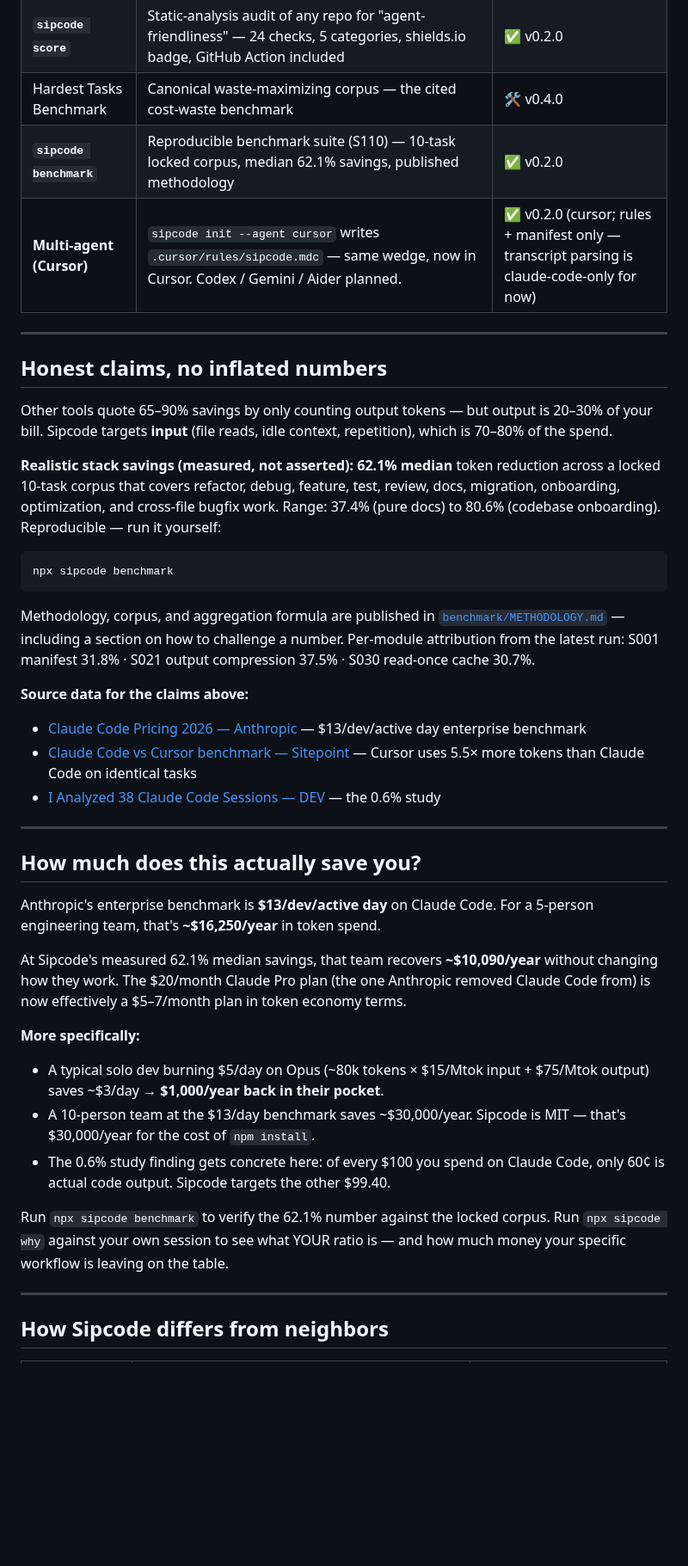
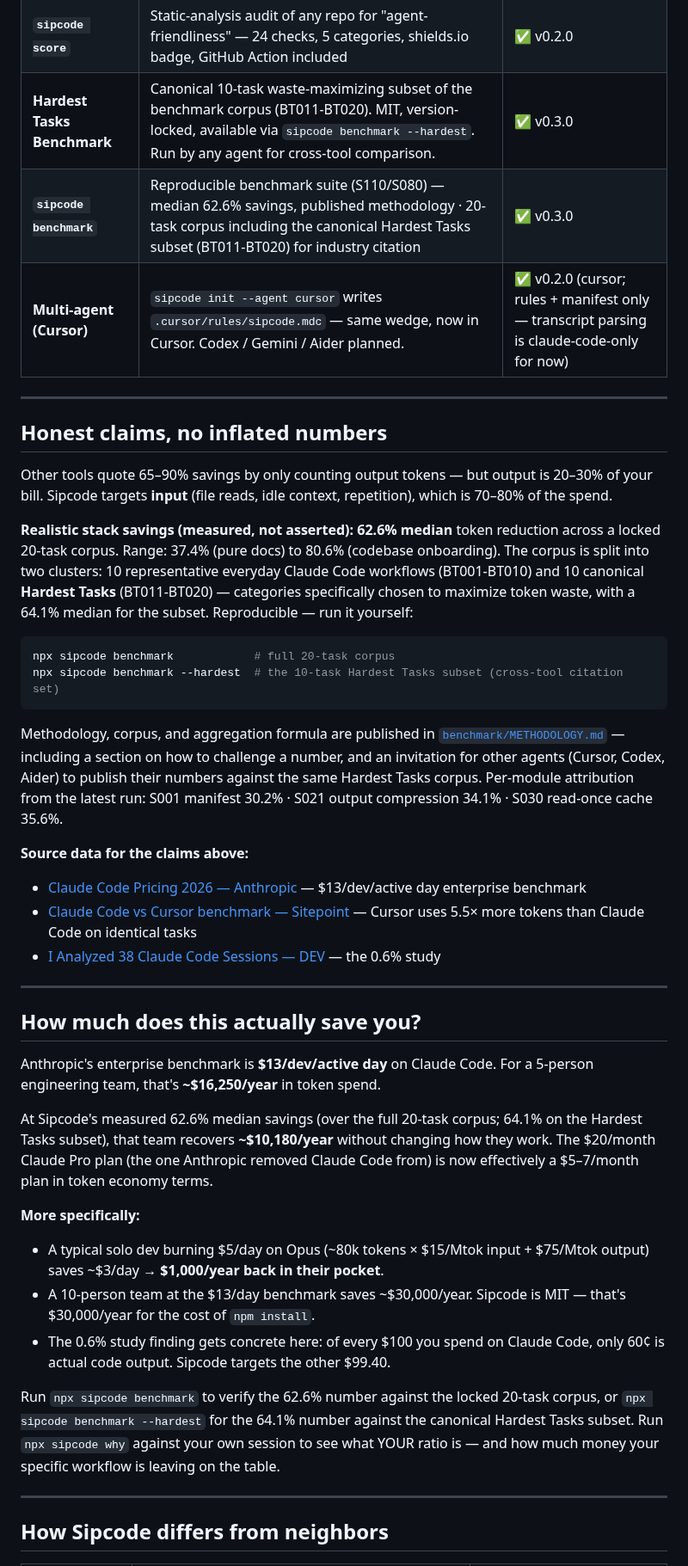
Before and after one commit to Anuj7411/sipcode, a Markdown page: README.md, the part around one of its changes. Shown at 86% size. GitHub-like rendering; blank space fills up the shorter version.

Commit message:
docs(readme): S080 Hardest Tasks shipped + 62.6% headline
Updates the "What you get" table to mark Hardest Tasks Benchmark as
shipped, headline savings number from 62.1% (10-task) to 62.6%
(20-task), with the 64.1% Hardest Tasks subset number cited alongside.
Project status section gains a S080 bullet. Test count: 787.

Co-Authored-By: Claude Opus 4.7 (1M context) <noreply@anthropic.com>

````diff
--- a/README.md
+++ b/README.md
@@ -96,8 +96,8 @@ sipcode receipt --html-only         # skip PNG, faster
 | **`sipcode hygiene`** | Session Hygiene (S030/S031/S032) — read-once rule pack in CLAUDE.md + PreToolUse pressure-band hook (50/70/90%) + PostToolUse smart-`/compact` breakpoint hook | ✅ v0.3.0 |
 | **`sipcode estimate "<task>"`** | Predicts session cost per model (opus / sonnet / haiku) before you run — heuristic + historical anchors, zero LLM calls | ✅ v0.2.0 |
 | **`sipcode score`** | Static-analysis audit of any repo for "agent-friendliness" — 24 checks, 5 categories, shields.io badge, GitHub Action included | ✅ v0.2.0 |
-| Hardest Tasks Benchmark | Canonical waste-maximizing corpus — the cited cost-waste benchmark | 🛠️ v0.4.0 |
-| **`sipcode benchmark`** | Reproducible benchmark suite (S110) — 10-task locked corpus, median 62.1% savings, published methodology | ✅ v0.2.0 |
+| **Hardest Tasks Benchmark** | Canonical 10-task waste-maximizing subset of the benchmark corpus (BT011-BT020). MIT, version-locked, available via `sipcode benchmark --hardest`. Run by any agent for cross-tool comparison. | ✅ v0.3.0 |
+| **`sipcode benchmark`** | Reproducible benchmark suite (S110/S080) — median 62.6% savings, published methodology · 20-task corpus including the canonical Hardest Tasks subset (BT011-BT020) for industry citation | ✅ v0.3.0 |
 | **Multi-agent (Cursor)** | `sipcode init --agent cursor` writes `.cursor/rules/sipcode.mdc` — same wedge, now in Cursor. Codex / Gemini / Aider planned. | ✅ v0.2.0 (cursor; rules + manifest only — transcript parsing is claude-code-only for now) |
 
 ---
@@ -106,13 +106,14 @@ sipcode receipt --html-only         # skip PNG, faster
 
 Other tools quote 65–90% savings by only counting output tokens — but output is 20–30% of your bill. Sipcode targets **input** (file reads, idle context, repetition), which is 70–80% of the spend.
 
-**Realistic stack savings (measured, not asserted):** **62.1% median** token reduction across a locked 10-task corpus that covers refactor, debug, feature, test, review, docs, migration, onboarding, optimization, and cross-file bugfix work. Range: 37.4% (pure docs) to 80.6% (codebase onboarding). Reproducible — run it yourself:
+**Realistic stack savings (measured, not asserted):** **62.6% median** token reduction across a locked 20-task corpus. Range: 37.4% (pure docs) to 80.6% (codebase onboarding). The corpus is split into two clusters: 10 representative everyday Claude Code workflows (BT001-BT010) and 10 canonical **Hardest Tasks** (BT011-BT020) — categories specifically chosen to maximize token waste, with a 64.1% median for the subset. Reproducible — run it yourself:
 
 ```bash
-npx sipcode benchmark
+npx sipcode benchmark            # full 20-task corpus
+npx sipcode benchmark --hardest  # the 10-task Hardest Tasks subset (cross-tool citation set)
 ```
 
-Methodology, corpus, and aggregation formula are published in [`benchmark/METHODOLOGY.md`](benchmark/METHODOLOGY.md) — including a section on how to challenge a number. Per-module attribution from the latest run: S001 manifest 31.8% · S021 output compression 37.5% · S030 read-once cache 30.7%.
+Methodology, corpus, and aggregation formula are published in [`benchmark/METHODOLOGY.md`](benchmark/METHODOLOGY.md) — including a section on how to challenge a number, and an invitation for other agents (Cursor, Codex, Aider) to publish their numbers against the same Hardest Tasks corpus. Per-module attribution from the latest run: S001 manifest 30.2% · S021 output compression 34.1% · S030 read-once cache 35.6%.
 
 **Source data for the claims above:**
 - [Claude Code Pricing 2026 — Anthropic](https://code.claude.com/docs/en/costs) — $13/dev/active day enterprise benchmark
@@ -125,7 +126,7 @@ Methodology, corpus, and aggregation formula are published in [`benchmark/METHOD
 
 Anthropic's enterprise benchmark is **$13/dev/active day** on Claude Code. For a 5-person engineering team, that's **~$16,250/year** in token spend.
 
-At Sipcode's measured 62.1% median savings, that team recovers **~$10,090/year** without changing how they work. The $20/month Claude Pro plan (the one Anthropic removed Claude Code from) is now effectively a $5–7/month plan in token economy terms.
+At Sipcode's measured 62.6% median savings (over the full 20-task corpus; 64.1% on the Hardest Tasks subset), that team recovers **~$10,180/year** without changing how they work. The $20/month Claude Pro plan (the one Anthropic removed Claude Code from) is now effectively a $5–7/month plan in token economy terms.
 
 **More specifically:**
 
@@ -133,7 +134,7 @@ At Sipcode's measured 62.1% median savings, that team recovers **~$10,090/year**
 - A 10-person team at the $13/day benchmark saves ~$30,000/year. Sipcode is MIT — that's $30,000/year for the cost of `npm install`.
 - The 0.6% study finding gets concrete here: of every $100 you spend on Claude Code, only 60¢ is actual code output. Sipcode targets the other $99.40.
 
-Run `npx sipcode benchmark` to verify the 62.1% number against the locked corpus. Run `npx sipcode why` against your own session to see what YOUR ratio is — and how much money your specific workflow is leaving on the table.
+Run `npx sipcode benchmark` to verify the 62.6% number against the locked 20-task corpus, or `npx sipcode benchmark --hardest` for the 64.1% number against the canonical Hardest Tasks subset. Run `npx sipcode why` against your own session to see what YOUR ratio is — and how much money your specific workflow is leaving on the table.
 
 ---
 
````
Also changed, not shown: other parts of README.md (+5 -4 lines).
